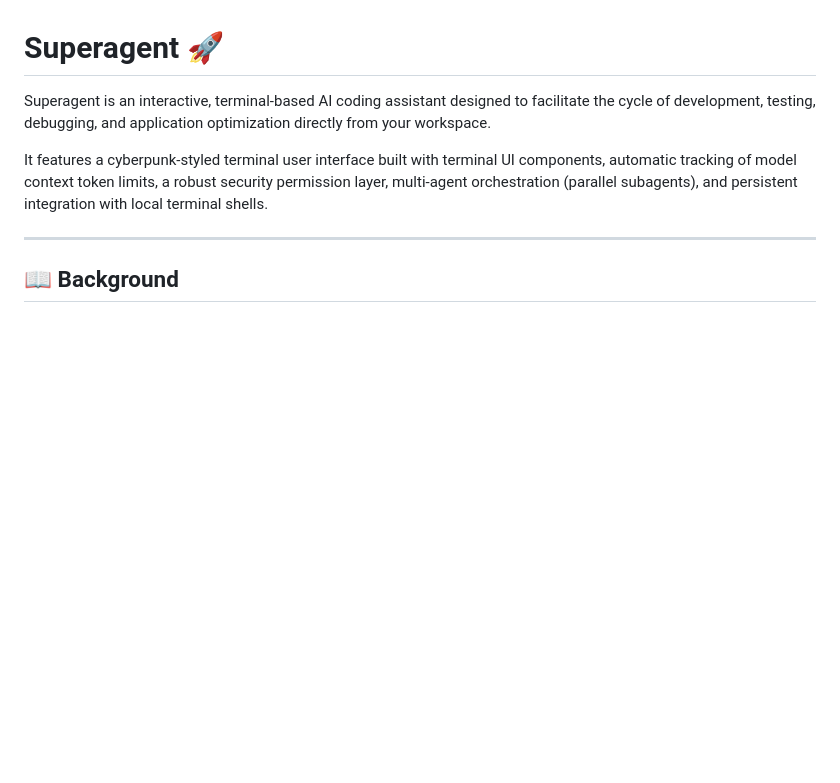
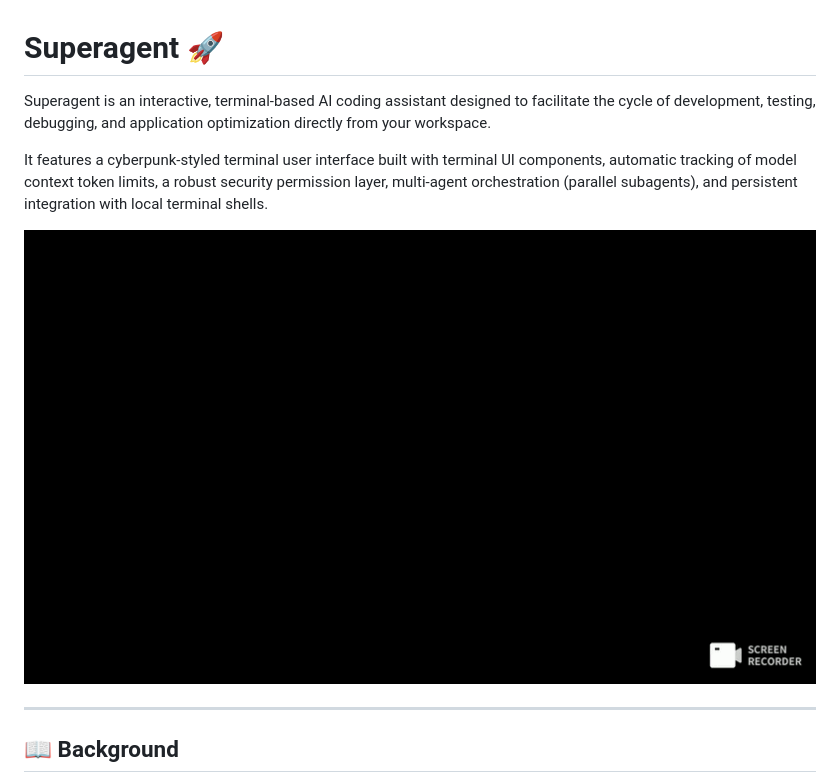
Before and after one commit to RudyCity/superagent, a Markdown page: README.md, the part around the change. Drawn GitHub-style; pictures changed too: assets/Video_SuperAgent.gif (added); blank space fills up the shorter version.

Commit message:
docs: copy and embed Video_SuperAgent.gif in README

```diff
--- a/README.md
+++ b/README.md
@@ -3,6 +3,8 @@
 Superagent is an interactive, terminal-based AI coding assistant designed to facilitate the cycle of development, testing, debugging, and application optimization directly from your workspace.
 
 It features a cyberpunk-styled terminal user interface built with terminal UI components, automatic tracking of model context token limits, a robust security permission layer, multi-agent orchestration (parallel subagents), and persistent integration with local terminal shells.
+
+![Superagent Cyberpunk Terminal UI](assets/Video_SuperAgent.gif)
 
 ---
 
```
